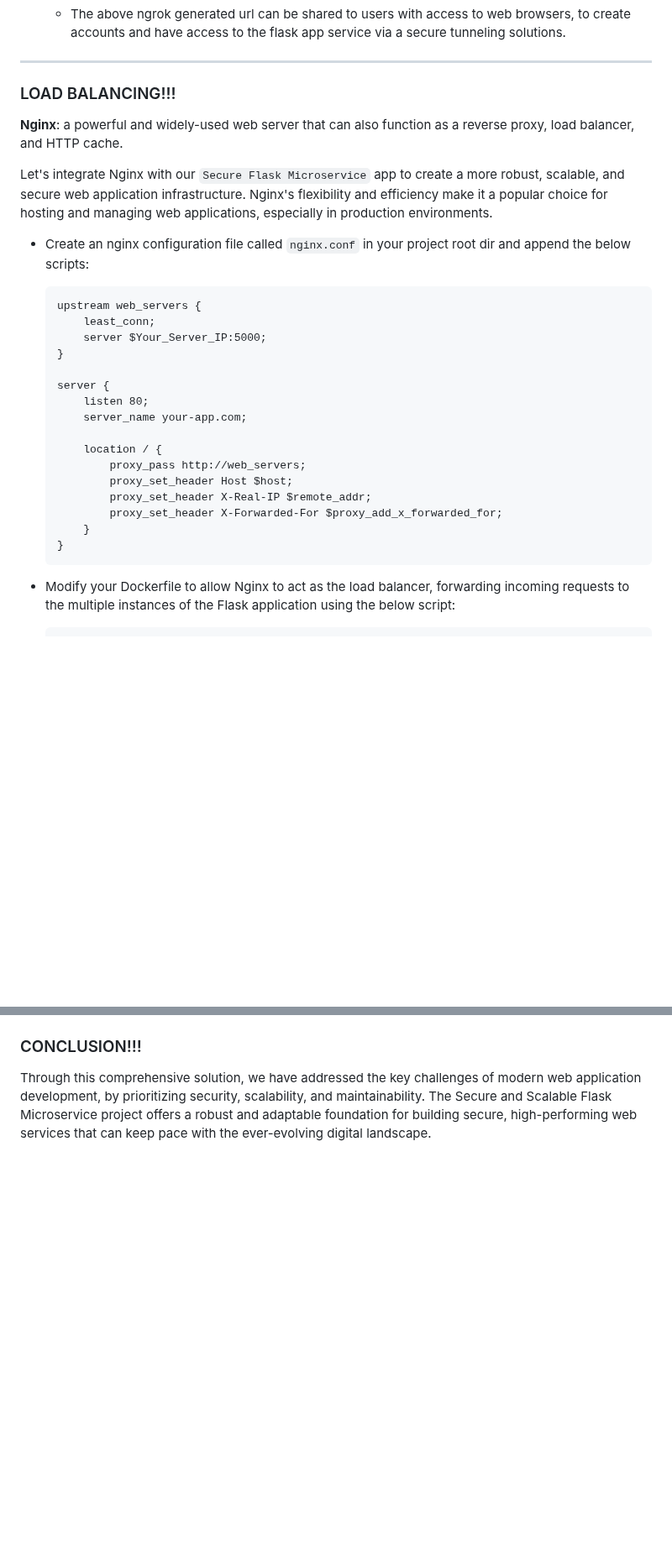
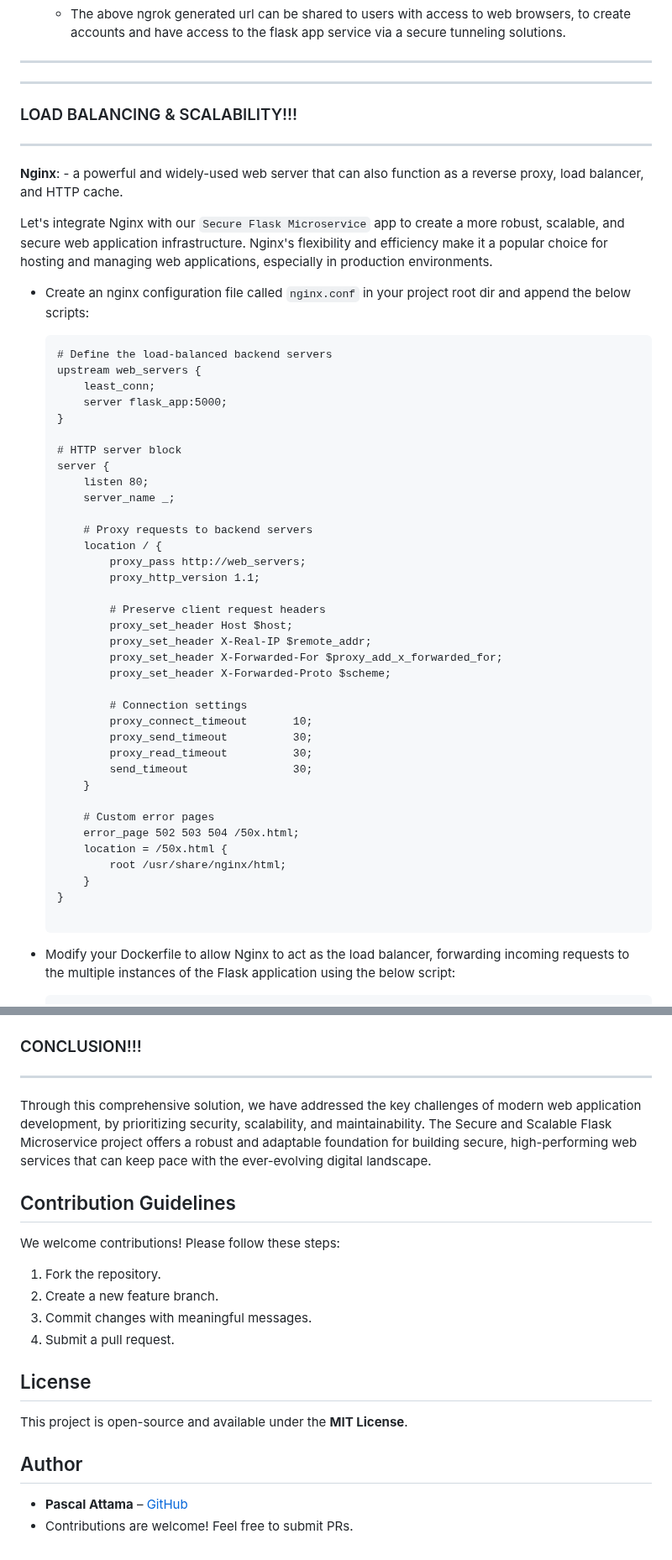
Before and after one commit to Pascalpedro/Custodia, a Markdown page: README.md, 2 parts joined by grey strips. Shown at 84% size. Drawn GitHub-style; blank space fills up the shorter version.

````diff
--- a/README.md
+++ b/README.md
@@ -469,30 +565,53 @@ Auth0 makes it possible to add authentication to the Flask web application and g
     - The above ngrok generated url can be shared to users with access to web browsers, to create accounts and have access to the flask app service via a secure tunneling solutions.
 
 ---
-### LOAD BALANCING!!!
+---
+### LOAD BALANCING & SCALABILITY!!!
+---
 
-**Nginx**: a powerful and widely-used web server that can also function as a reverse proxy, load balancer, and HTTP cache.
+**Nginx**:
+    - a powerful and widely-used web server that can also function as a reverse proxy, load balancer, and HTTP cache.
 
 Let's integrate Nginx with our `Secure Flask Microservice` app to create a more robust, scalable, and secure web application infrastructure. Nginx's flexibility and efficiency make it a popular choice for hosting and managing web applications, especially in production environments.
 
 - Create an nginx configuration file called `nginx.conf` in your project root dir and append the below scripts:
     ```plain
+    # Define the load-balanced backend servers
     upstream web_servers {
         least_conn;
-        server $Your_Server_IP:5000;
+        server flask_app:5000;
     }
 
+    # HTTP server block
     server {
         listen 80;
-        server_name your-app.com;
+        server_name _;
 
+        # Proxy requests to backend servers
         location / {
             proxy_pass http://web_servers;
+            proxy_http_version 1.1;
+
+            # Preserve client request headers
             proxy_set_header Host $host;
             proxy_set_header X-Real-IP $remote_addr;
             proxy_set_header X-Forwarded-For $proxy_add_x_forwarded_for;
+            proxy_set_header X-Forwarded-Proto $scheme;
+
+            # Connection settings
+            proxy_connect_timeout       10;
+            proxy_send_timeout          30;
+            proxy_read_timeout          30;
+            send_timeout                30;
+        }
+
+        # Custom error pages
+        error_page 502 503 504 /50x.html;
+        location = /50x.html {
+            root /usr/share/nginx/html;
         }
     }
+
     ```
 - Modify your Dockerfile to allow Nginx to act as the load balancer, forwarding incoming requests to the multiple instances of the Flask application using the below script:
     ```Dockerfile
@@ -540,2 +712,18 @@ Let's integrate Nginx with our `Secure Flask Microservice` app to create a more
 ### CONCLUSION!!!
+---
 Through this comprehensive solution, we have addressed the key challenges of modern web application development, by prioritizing security, scalability, and maintainability. The Secure and Scalable Flask Microservice project offers a robust and adaptable foundation for building secure, high-performing web services that can keep pace with the ever-evolving digital landscape.
+
+
+## Contribution Guidelines
+We welcome contributions! Please follow these steps:
+1. Fork the repository.
+2. Create a new feature branch.
+3. Commit changes with meaningful messages.
+4. Submit a pull request.
+
+## License
+This project is open-source and available under the **MIT License**.
+
+## Author
+- **Pascal Attama** – [GitHub](https://github.com/Pascalpedro)
+- Contributions are welcome! Feel free to submit PRs.
````
Also changed, not shown: other parts of README.md (+273 -124 lines).
